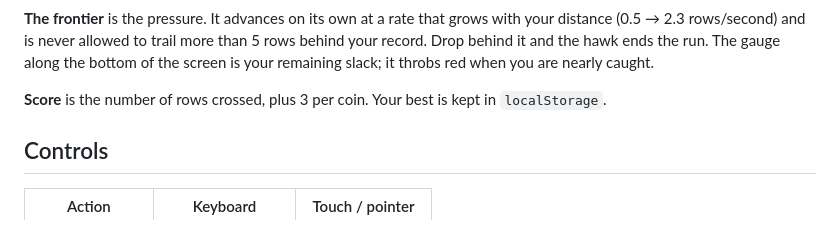
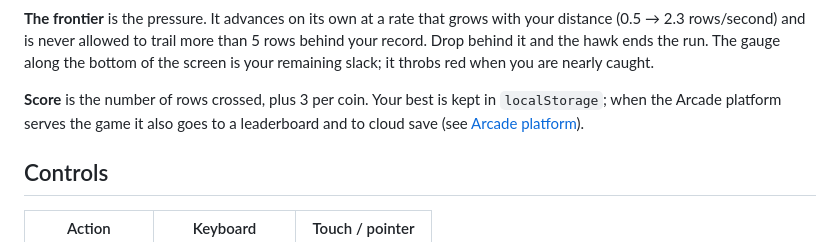
Before and after one commit to phanngoc/tiny-road-hopper, a Markdown page: README.md, the part around one of its changes. GitHub-like rendering.

```diff
--- a/README.md
+++ b/README.md
@@ -41,7 +41,8 @@ gauge along the bottom of the screen is your remaining slack; it throbs red when
 you are nearly caught.
 
 **Score** is the number of rows crossed, plus 3 per coin. Your best is kept in
-`localStorage`.
+`localStorage`; when the Arcade platform serves the game it also goes to a
+leaderboard and to cloud save (see [Arcade platform](#arcade-platform)).
 
 ## Controls
 
```
Also changed, not shown: other parts of README.md (+60 -11 lines), docs/screenshot-desktop-gameover.png, docs/screenshot-desktop-menu.png, docs/screenshot-desktop-play.png, docs/screenshot-mobile-gameover.png, docs/screenshot-mobile-menu.png, docs/screenshot-mobile-play.png, 9 other files.
